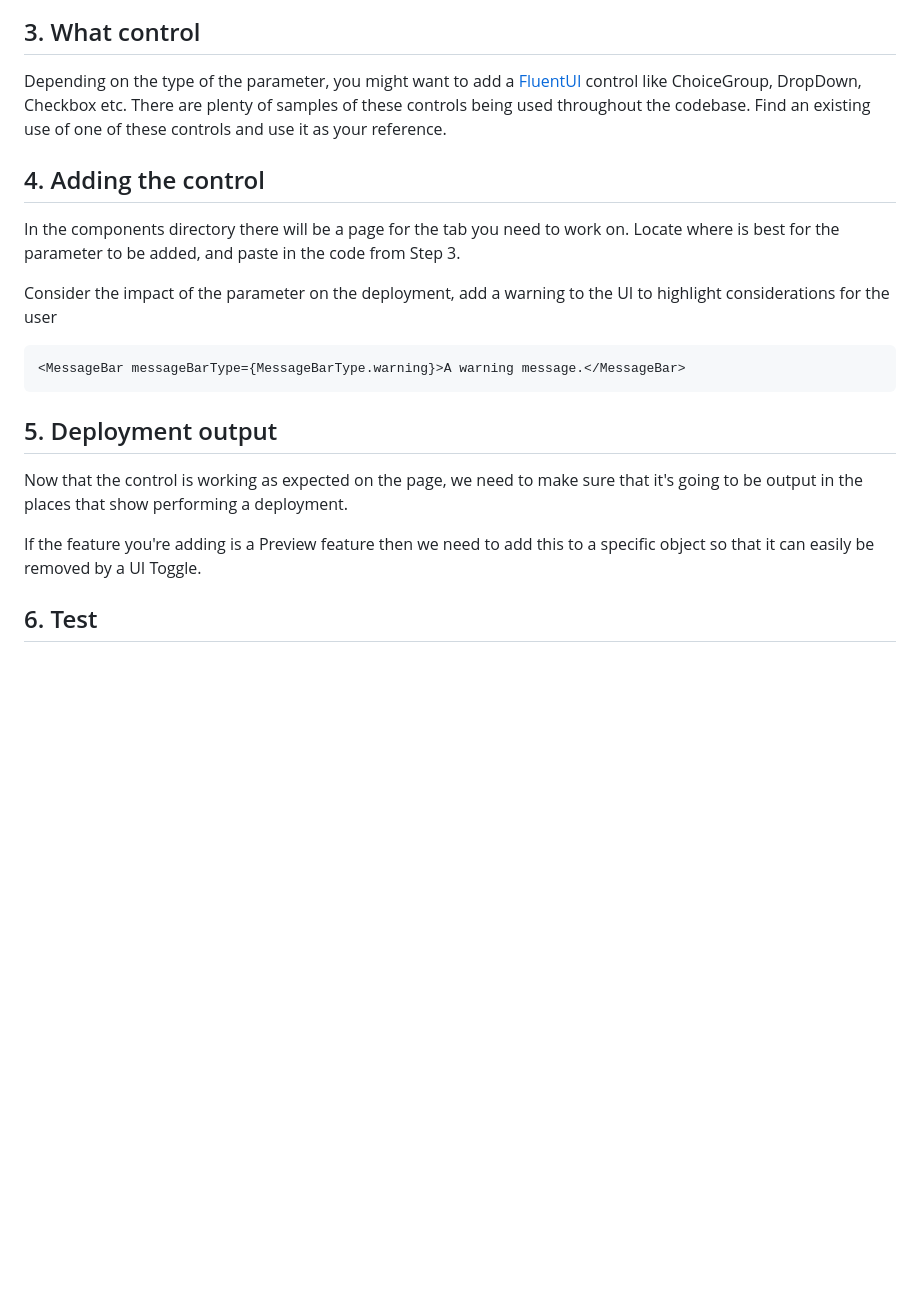
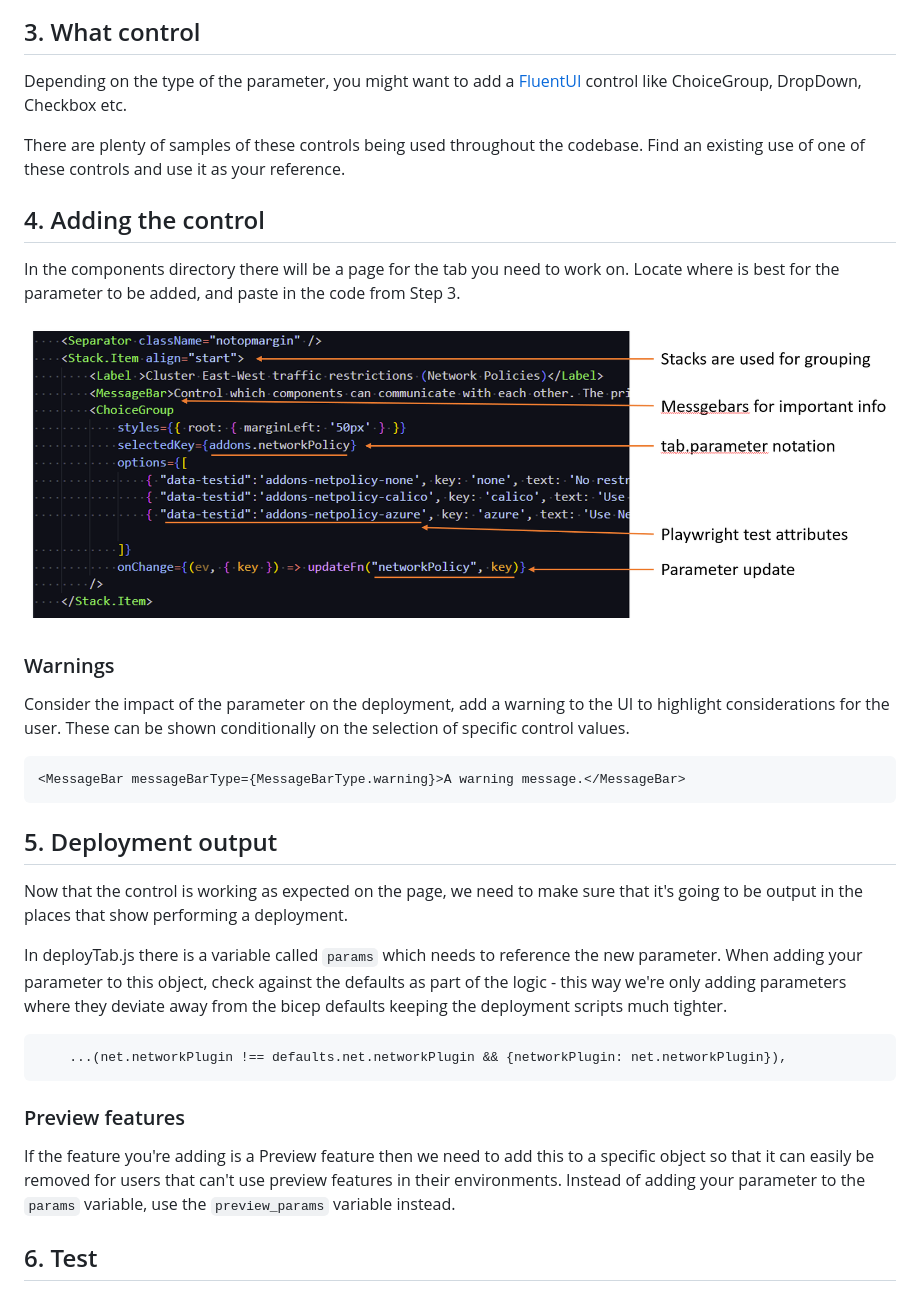
Before and after one commit to Azure/AKS-Construction, a Markdown page: docs/ContributingWizard.md, the part around one of its changes. Rendered like a GitHub page; pictures changed too: docs/wiz-fluentui.png (added); blank space fills up the shorter version.

Commit message:
fluentui and deploy param
Signed-off-by: Gordonby <gordon.byers@microsoft.com>

````diff
--- a/docs/ContributingWizard.md
+++ b/docs/ContributingWizard.md
@@ -40,24 +40,40 @@ Open the [default control config file](../helper/src/config.json), and locate th
 
 ## 3. What control
 
-Depending on the type of the parameter, you might want to add a [FluentUI](https://developer.microsoft.com/fluentui#/controls/web) control like ChoiceGroup, DropDown, Checkbox etc. There are plenty of samples of these controls being used throughout the codebase. Find an existing use of one of these controls and use it as your reference.
+Depending on the type of the parameter, you might want to add a [FluentUI](https://developer.microsoft.com/fluentui#/controls/web) control like ChoiceGroup, DropDown, Checkbox etc.
+
+There are plenty of samples of these controls being used throughout the codebase. Find an existing use of one of these controls and use it as your reference.
 
 ## 4. Adding the control
 
 In the components directory there will be a page for the tab you need to work on.
 Locate where is best for the parameter to be added, and paste in the code from Step 3.
 
-Consider the impact of the parameter on the deployment, add a warning to the UI to highlight considerations for the user
+![fluent ui control](wiz-fluentui.png)
+
+### Warnings
+
+Consider the impact of the parameter on the deployment, add a warning to the UI to highlight considerations for the user. These can be shown conditionally on the selection of specific control values.
 
 ```javascript
 <MessageBar messageBarType={MessageBarType.warning}>A warning message.</MessageBar>
 ```
 
+
+
 ## 5. Deployment output
 
 Now that the control is working as expected on the page, we need to make sure that it's going to be output in the places that show performing a deployment.
 
-If the feature you're adding is a Preview feature then we need to add this to a specific object so that it can easily be removed by a UI Toggle.
+In deployTab.js there is a variable called `params` which needs to reference the new parameter. When adding your parameter to this object, check against the defaults as part of the logic - this way we're only adding parameters where they deviate away from the bicep defaults keeping the deployment scripts much tighter.
+
+```javascript
+    ...(net.networkPlugin !== defaults.net.networkPlugin && {networkPlugin: net.networkPlugin}),
+```
+
+### Preview features
+
+If the feature you're adding is a Preview feature then we need to add this to a specific object so that it can easily be removed for users that can't use preview features in their environments. Instead of adding your parameter to the `params` variable, use the `preview_params` variable instead.
 
 ## 6. Test
 
````
Also changed, not shown: other parts of docs/ContributingWizard.md (+6 -3 lines), docs/wiz-provisionenv.png (added).
